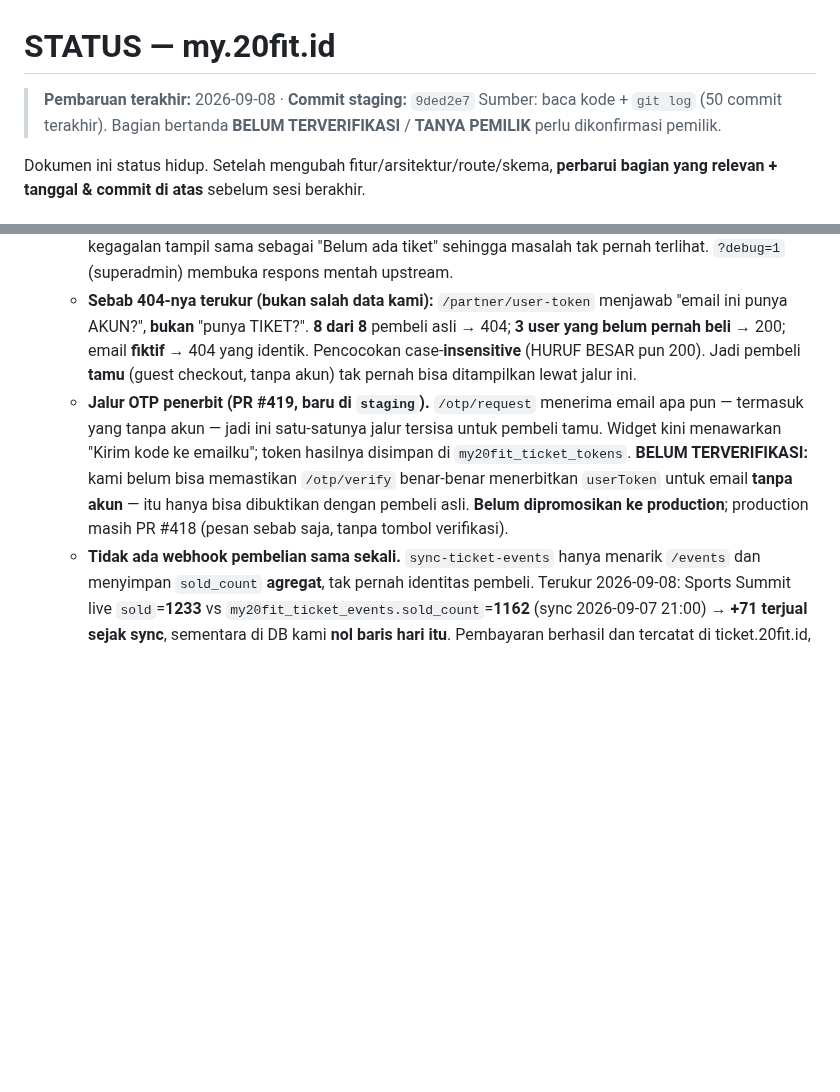
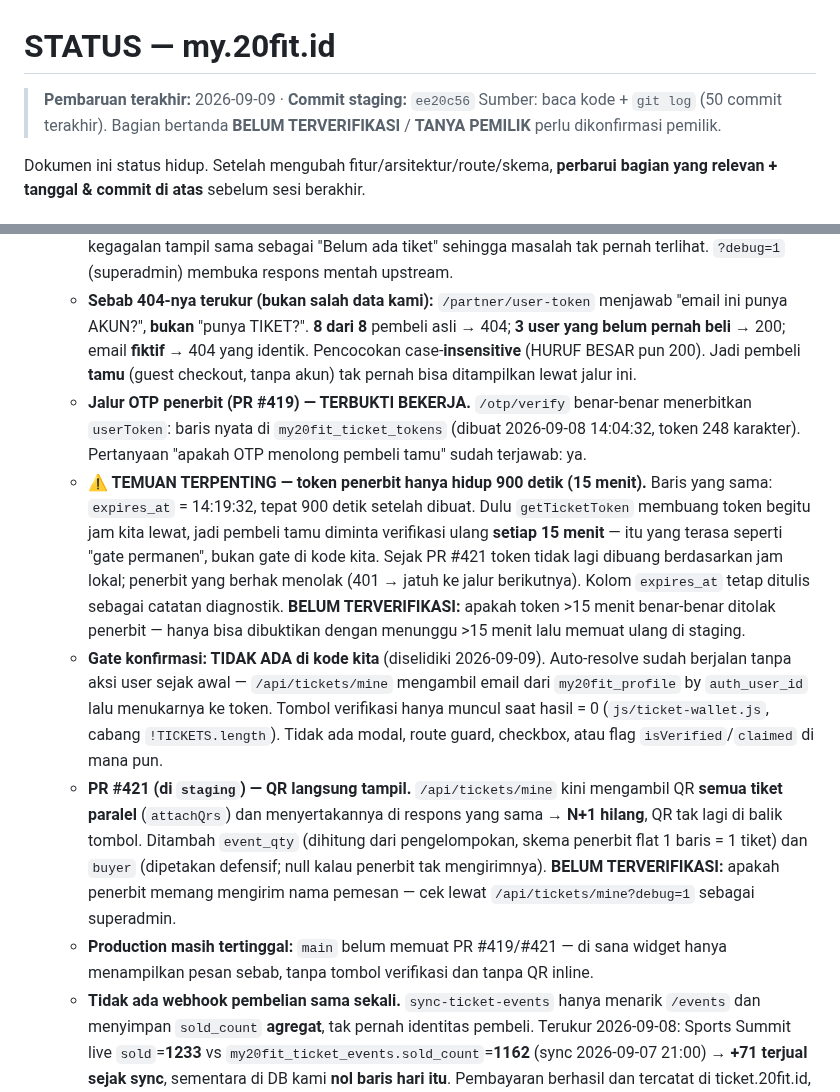
Before and after one commit to Marketing-project-wq/PROFILE20FIT, a Markdown page: docs/STATUS.md, 2 parts joined by grey strips. Drawn GitHub-style; blank space fills up the shorter version.

```diff
--- a/docs/STATUS.md
+++ b/docs/STATUS.md
@@ -1,6 +1,6 @@
 # STATUS — my.20fit.id
 
-> **Pembaruan terakhir:** 2026-09-08 · **Commit staging:** `9ded2e7`
+> **Pembaruan terakhir:** 2026-09-09 · **Commit staging:** `ee20c56`
 > Sumber: baca kode + `git log` (50 commit terakhir). Bagian bertanda
 > **BELUM TERVERIFIKASI** / **TANYA PEMILIK** perlu dikonfirmasi pemilik.
 
@@ -58,7 +58,11 @@ naikkan resource — **butuh akses dashboard Railway (di luar agent).**
   - **Sudah disingkirkan:** `TICKET_EMBED_KEY` terpasang (`events` → 200); email profil vs `auth.users` **0 beda** dari 1374; email di `my20fit_buyer_identities` **0 beda** dari 921.
   - **Sudah diperbaiki di PR #417:** `/api/tickets/mine` kini membawa `reason` + `source` saat kosong, dan widget membedakan "belum beli" / "akun tak dikenali penerbit" / "gagal memuat". Sebelumnya semua kegagalan tampil sama sebagai "Belum ada tiket" sehingga masalah tak pernah terlihat. `?debug=1` (superadmin) membuka respons mentah upstream.
   - **Sebab 404-nya terukur (bukan salah data kami):** `/partner/user-token` menjawab "email ini punya AKUN?", **bukan** "punya TIKET?". **8 dari 8** pembeli asli → 404; **3 user yang belum pernah beli** → 200; email **fiktif** → 404 yang identik. Pencocokan case-**insensitive** (HURUF BESAR pun 200). Jadi pembeli **tamu** (guest checkout, tanpa akun) tak pernah bisa ditampilkan lewat jalur ini.
-  - **Jalur OTP penerbit (PR #419, baru di `staging`).** `/otp/request` menerima email apa pun — termasuk yang tanpa akun — jadi ini satu-satunya jalur tersisa untuk pembeli tamu. Widget kini menawarkan "Kirim kode ke emailku"; token hasilnya disimpan di `my20fit_ticket_tokens`. **BELUM TERVERIFIKASI:** kami belum bisa memastikan `/otp/verify` benar-benar menerbitkan `userToken` untuk email **tanpa akun** — itu hanya bisa dibuktikan dengan pembeli asli. **Belum dipromosikan ke production**; production masih PR #418 (pesan sebab saja, tanpa tombol verifikasi).
+  - **Jalur OTP penerbit (PR #419) — TERBUKTI BEKERJA.** `/otp/verify` benar-benar menerbitkan `userToken`: baris nyata di `my20fit_ticket_tokens` (dibuat 2026-09-08 14:04:32, token 248 karakter). Pertanyaan "apakah OTP menolong pembeli tamu" sudah terjawab: ya.
+  - **⚠️ TEMUAN TERPENTING — token penerbit hanya hidup 900 detik (15 menit).** Baris yang sama: `expires_at` = 14:19:32, tepat 900 detik setelah dibuat. Dulu `getTicketToken` membuang token begitu jam kita lewat, jadi pembeli tamu diminta verifikasi ulang **setiap 15 menit** — itu yang terasa seperti "gate permanen", bukan gate di kode kita. Sejak PR #421 token tidak lagi dibuang berdasarkan jam lokal; penerbit yang berhak menolak (401 → jatuh ke jalur berikutnya). Kolom `expires_at` tetap ditulis sebagai catatan diagnostik. **BELUM TERVERIFIKASI:** apakah token >15 menit benar-benar ditolak penerbit — hanya bisa dibuktikan dengan menunggu >15 menit lalu memuat ulang di staging.
+  - **Gate konfirmasi: TIDAK ADA di kode kita** (diselidiki 2026-09-09). Auto-resolve sudah berjalan tanpa aksi user sejak awal — `/api/tickets/mine` mengambil email dari `my20fit_profile` by `auth_user_id` lalu menukarnya ke token. Tombol verifikasi hanya muncul saat hasil = 0 (`js/ticket-wallet.js`, cabang `!TICKETS.length`). Tidak ada modal, route guard, checkbox, atau flag `isVerified`/`claimed` di mana pun.
+  - **PR #421 (di `staging`) — QR langsung tampil.** `/api/tickets/mine` kini mengambil QR **semua tiket paralel** (`attachQrs`) dan menyertakannya di respons yang sama → **N+1 hilang**, QR tak lagi di balik tombol. Ditambah `event_qty` (dihitung dari pengelompokan, skema penerbit flat 1 baris = 1 tiket) dan `buyer` (dipetakan defensif; null kalau penerbit tak mengirimnya). **BELUM TERVERIFIKASI:** apakah penerbit memang mengirim nama pemesan — cek lewat `/api/tickets/mine?debug=1` sebagai superadmin.
+  - **Production masih tertinggal:** `main` belum memuat PR #419/#421 — di sana widget hanya menampilkan pesan sebab, tanpa tombol verifikasi dan tanpa QR inline.
   - **Tidak ada webhook pembelian sama sekali.** `sync-ticket-events` hanya menarik `/events` dan menyimpan `sold_count` **agregat**, tak pernah identitas pembeli. Terukur 2026-09-08: Sports Summit live `sold`=**1233** vs `my20fit_ticket_events.sold_count`=**1162** (sync 2026-09-07 21:00) → **+71 terjual sejak sync**, sementara di DB kami **nol baris hari itu**. Pembayaran berhasil dan tercatat di ticket.20fit.id, tapi kami tak punya cara tahu siapa pembelinya — **tidak ada baris yang bisa "diperbaiki" di sisi kami.**
   - **TANYA PEMILIK ticket.20fit.id:** permintaan teknisnya sudah ditulis lengkap di **`docs/TICKET-API-REQUEST.md`** — intinya minta **webhook pembelian** atau **endpoint partner baca pesanan per email**. Sampai salah satunya ada, tiket pembeli tamu hanya bisa muncul lewat verifikasi OTP manual.
   - **Arsip `event_transaction` bukan data hidup** — impor batch invoice, `paid_at` terbaru 2026-08-11, impor terakhir 2026-08-18. Tetap disajikan (isinya pembelian nyata; 242 dari 1374 user app punya email di sana) tapi ditandai `source:"archive"`. Pembelian baru tak akan pernah muncul di sana.
```
Also changed, not shown: CLAUDE.md (+1 -1 lines), docs/DATABASE.md (+4 -2 lines).
